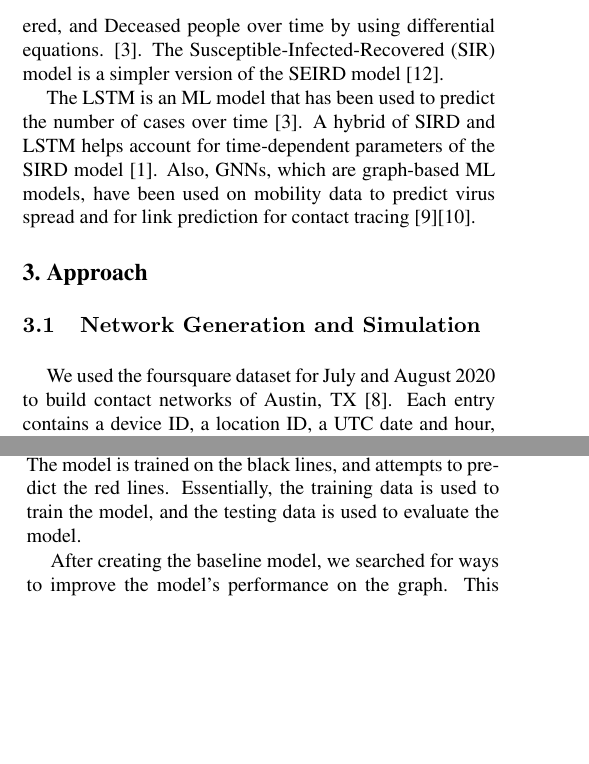
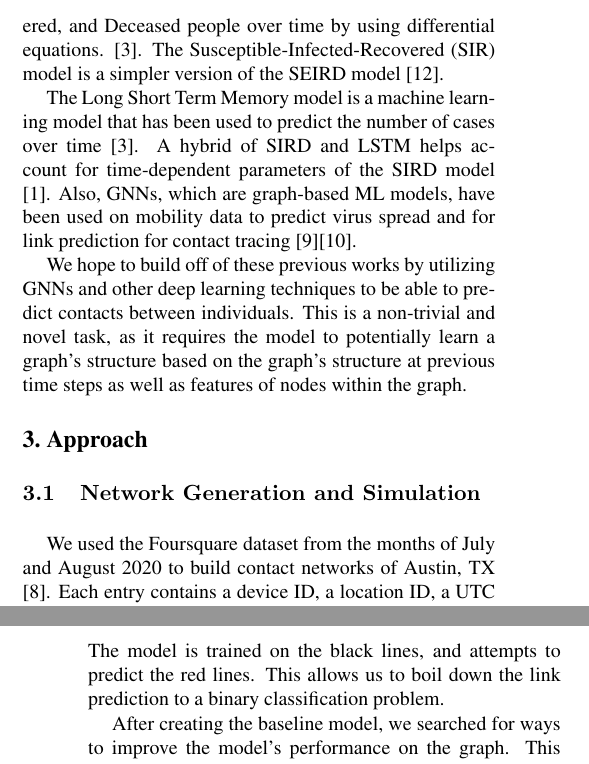
Before and after one commit to afnanmmir/Infection-Tracing, a LaTeX paper (docs/M2/latex8.tex): two parts of the columns of pages 1 and 2 of 4 before the commit and two parts of the columns of pages 1 and 3 of 4 after it, joined at a grey line, cut so that both start at the same text, the shorter picture padded with empty space. Compiled offline with pdfLaTeX.

Commit message:
Add to previous works section, fix grammar, and make sure meets page limit

```diff
--- a/docs/M2/latex8.tex
+++ b/docs/M2/latex8.tex
@@ -86,7 +86,9 @@ Mathematical models, classical machine learning models, and graph-based machine
 
 The SEIRD model is a mathematical model that predicts the change in Susceptible, Exposed, Infected, Recovered, and Deceased people over time by using differential equations. \cite{SEIRD-LSTM}. The Susceptible-Infected-Recovered (SIR) model is a simpler version of the SEIRD model \cite{SIR}.
 
-The LSTM is an ML model that has been used to predict the number of cases over time \cite{SEIRD-LSTM}. A hybrid of SIRD and LSTM helps account for time-dependent parameters of the SIRD model \cite{SIRD-LSTM-hybrid}. Also, GNNs, which are graph-based ML models, have been used on mobility data to predict virus spread and for link prediction for contact tracing \cite{positivity-hospitalization-GNN}\cite{contact-tracing-GNN}.
+The Long Short Term Memory model is a machine learning model that has been used to predict the number of cases over time \cite{SEIRD-LSTM}. A hybrid of SIRD and LSTM helps account for time-dependent parameters of the SIRD model \cite{SIRD-LSTM-hybrid}. Also, GNNs, which are graph-based ML models, have been used on mobility data to predict virus spread and for link prediction for contact tracing \cite{positivity-hospitalization-GNN}\cite{contact-tracing-GNN}.
+
+We hope to build off of these previous works by utilizing GNNs and other deep learning techniques to be able to predict contacts between individuals. This is a non-trivial and novel task, as it requires the model to potentially learn a graph's structure based on the graph's structure at previous time steps as well as features of nodes within the graph.
 % The LSTM is a ML model that has also been used to predict the number of cases over time \cite{SEIRD-LSTM}. Another approach uses a hybrid of SIRD and LSTM to account for time dependent parameters of the SIRD model \cite{SIRD-LSTM-hybrid}.
 % Other approaches include the Long Short-Term Memory (LSTM) model \cite{SEIRD-LSTM} and a hybrid of SIRD and LSTM \cite{SIRD-LSTM-hybrid}.
 
@@ -140,7 +142,7 @@ The LSTM is an ML model that has been used to predict the number of cases over t
 \subsection{Network Generation and Simulation}
 % We used the foursquare dataset to build a contact graph of Austin, Texas \cite{DVN/PFLAH4_2020}. Each entry contains data such as a device ID, a location ID, UTC date and hour, and a dwell time, which all tell us when a person visited a location and for how much time. Given this data, we generated a contact graph for people in Austin.
 
-We used the foursquare dataset for July and August 2020 to build contact networks of Austin, TX \cite{DVN/PFLAH4_2020}. Each entry contains a device ID, a location ID, a UTC date and hour, and a dwell time, which tell us when and how long a person visited a location. Given this data, we generated a contact graph of Austin.
+We used the Foursquare dataset from the months of July and August 2020 to build contact networks of Austin, TX \cite{DVN/PFLAH4_2020}. Each entry contains a device ID, a location ID, a UTC date and hour, and a dwell time, which tell us when and how long a person visited a location. Given this data, we generated a contact graph of Austin.
 
 % We used data only from July 1st, 2020 to generate a sample network. Our nodes were all the unique device IDs in the dataset, which correspond to people. For our edges, we used the following logic: we ignored entries with a dwell time less than 60 minutes, as we assumed this not enough time to make significant contact with others. Then, we used the UTC date and hour with the dwell time to determine the arrival and departure time interval for each entry. We then compared every entry with every other entry. If the entries' locations were the same and if intervals overlapped by at least 60 minutes, we considered this as a contact between the two people and added an edge between them. Figure \ref{fig:toy_label} shows an example of a sample contact network generation.
 
@@ -209,9 +211,9 @@ Our first goal was to create a baseline link prediction model. We used the node2
     \label{fig:toy_edges_label}
 \end{figure}
 
-A sample example of training and testing data is shown in Figure \ref{fig:toy_edges_label}. The black lines represent training data and the red lines represent testing data. The solid lines represent positive edges and dotted lines represent negative edges. The model is trained on the black lines, and attempts to predict the red lines. Essentially, the training data is used to train the model, and the testing data is used to evaluate the model.
+A sample example of training and testing data is shown in Figure \ref{fig:toy_edges_label}. The black lines represent training data and the red lines represent testing data. The solid lines represent positive edges and dotted lines represent negative edges. The model is trained on the black lines, and attempts to predict the red lines. This allows us to boil down the link prediction to a binary classification problem.
 
-After creating the baseline model, we searched for ways to improve the model's performance on the graph. This would include performing feature engineering techniques to add dimensions to our node embeddings and exploring the use of other GNN architectures such as the Graph Convolutional Network (GCN) and/or the Graph Attention Network (GAT) \cite{kipf2017semisupervised} \cite{veličković2018graph}. We hoped to be able to finetune the model and improve its performance to the point we could use it to perform link prediction on the Temporal Contact Networks. This approach is scalable because generating the training and testing edge sample, node embeddings, and node features can be done on a network of any size.
+After creating the baseline model, we searched for ways to improve the model's performance on the graph. This would include performing feature engineering techniques to add dimensions to our node embeddings and exploring the use of other GNN architectures such as the Graph Convolutional Network (GCN) and/or the Graph Attention Network (GAT) \cite{kipf2017semisupervised} \cite{veličković2018graph}. We hoped to be able to finetune the model and improve its performance to the point we could use it to perform link prediction on the Temporal Contact Networks. This approach is scalable because generating the training and testing edge sample, node embeddings, and node features can be done on a network of any size; however, generating the node2vec embeddings for a large network can be computationally expensive.
 
 % Then for each hour from 1 to 23, we looked at all contacts between people, and if an infected person came into contact with a susceptible person, we infected the susceptible person with a probability of 1.0. We did this for 24 hours.
 
```
Also changed, not shown: docs/M2/latex8.bbl, docs/M2/latex8.pdf, docs/M2/latex8.tex (13 more changed lines), 6 other files.
